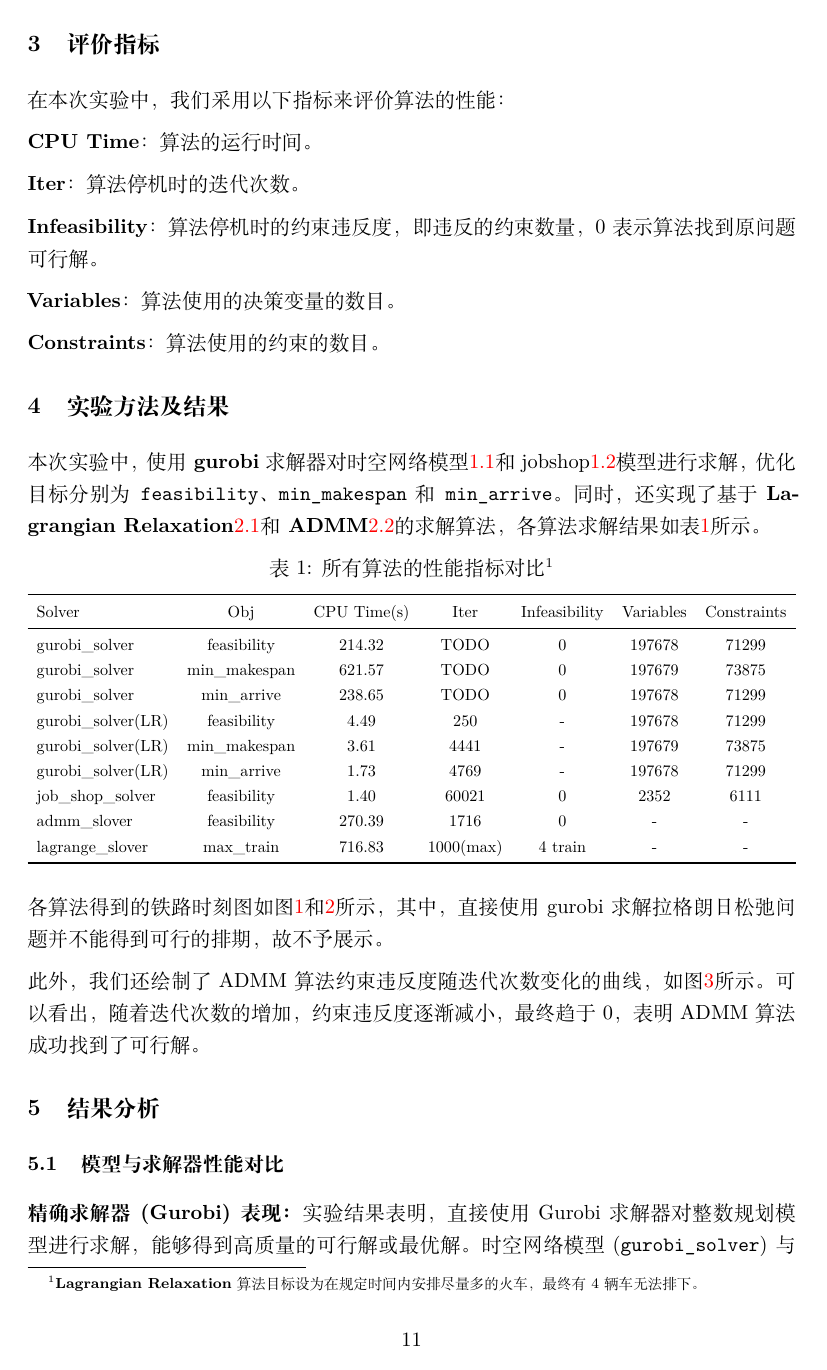
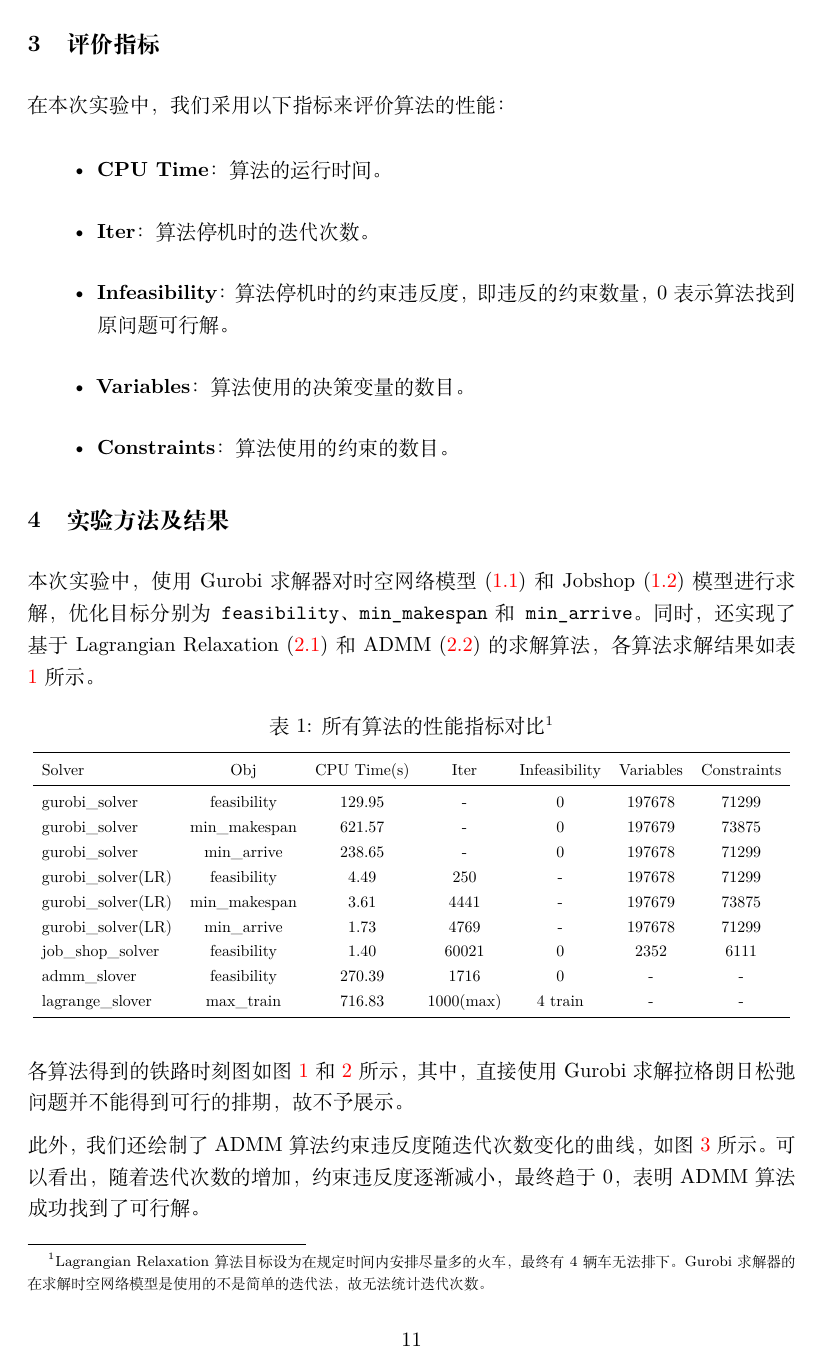
Before and after one commit to 0Ishtar0/Railway-Timetable, a LaTeX document (report/report.tex): page 11 of 16. Compiled offline with XeLaTeX; a missing font is replaced by an installed copy or a similar font.

Commit message:
finish report

```diff
--- a/report/report.tex
+++ b/report/report.tex
@@ -1,7 +1,7 @@
 \documentclass{article}
 
 \usepackage[final]{neurips_2022}
-\usepackage[UTF8]{ctex}
+\usepackage[UTF8, fontset=adobe]{ctex}
 
 \usepackage[utf8]{inputenc}
 \usepackage[T1]{fontenc}
@@ -523,51 +523,62 @@
     \end{algorithmic}
 \end{algorithm}
 
-
 \section{评价指标}
 在本次实验中，我们采用以下指标来评价算法的性能：
-
-    \textbf{CPU Time}：算法的运行时间。
-
-    \textbf{Iter}：算法停机时的迭代次数。
-
-    \textbf{Infeasibility}：算法停机时的约束违反度，即违反的约束数量，$0$表示算法找到原问题可行解。
-
-    \textbf{Variables}：算法使用的决策变量的数目。
-
-    \textbf{Constraints}：算法使用的约束的数目。
-
+\begin{itemize}
+    \item \textbf{CPU Time}：算法的运行时间。
+    \item \textbf{Iter}：算法停机时的迭代次数。
+    \item \textbf{Infeasibility}：算法停机时的约束违反度，即违反的约束数量，$0$表示算法找到原问题可行解。
+    \item \textbf{Variables}：算法使用的决策变量的数目。
+    \item \textbf{Constraints}：算法使用的约束的数目。
+\end{itemize}
 
 \section{实验方法及结果}
-    本次实验中，使用\textbf{gurobi}求解器对时空网络模型\ref{subsec:spatial-temporal-network-model}和jobshop\ref{subsec:job-shop}模型进行求解，优化目标分别为\texttt{feasibility}、\texttt{min\_makespan}和\texttt{min\_arrive}。
-    同时，还实现了基于\textbf{Lagrangian Relaxation}\ref{subsec:-(lagrangian-relaxation-solver)}和\textbf{ADMM}\ref{subsec:-(admm)}的求解算法，各算法求解结果如表\ref{tab:results}所示。
+本次实验中，使用 Gurobi
+求解器对时空网络模型 (\ref{subsec:spatial-temporal-network-model}) 和 Jobshop
+(\ref{subsec:job-shop})
+模型进行求解，优化目标分别为\texttt{feasibility}、\texttt{min\_makespan}和\texttt{min\_arrive}。
+同时，还实现了基于 Lagrangian
+Relaxation (\ref{subsec:-(lagrangian-relaxation-solver)}) 和 ADMM
+(\ref{subsec:-(admm)}) 的求解算法，各算法求解结果如表 \ref{tab:results} 所示。
 
 \begin{table}[htbp]
     \centering
     \caption{所有算法的性能指标对比\protect\footnotemark[1]}
     \label{tab:results}
-        \resizebox{\textwidth}{!}{%
+    \resizebox{\textwidth}{!}{
         \begin{tabular}{lcccccc}
             \toprule
-                Solver             & Obj           & CPU Time(s) & Iter      & Infeasibility & Variables & Constraints \\ \midrule
-                gurobi\_solver     & feasibility   & 214.32      & TODO      & 0             & 197678    & 71299       \\
-                gurobi\_solver     & min\_makespan & 621.57      & TODO      & 0             & 197679    & 73875       \\
-                gurobi\_solver     & min\_arrive   & 238.65      & TODO      & 0             & 197678    & 71299       \\
-                gurobi\_solver(LR) & feasibility   & 4.49        & 250       & -             & 197678    & 71299       \\
-                gurobi\_solver(LR) & min\_makespan & 3.61        & 4441      & -             & 197679    & 73875       \\
-                gurobi\_solver(LR) & min\_arrive   & 1.73        & 4769      & -             & 197678    & 71299       \\
-                job\_shop\_solver  & feasibility   & 1.40        & 60021     & 0             & 2352      & 6111        \\
-                admm\_slover       & feasibility   & 270.39      & 1716      & 0             & -         & -           \\
-                lagrange\_slover   & max\_train    & 716.83      & 1000(max) & 4 train       & -         & -           \\
+            Solver             & Obj           & CPU Time(s) & Iter
+            & Infeasibility & Variables & Constraints \\ \midrule
+            gurobi\_solver     & feasibility   & 129.95      & -
+            & 0             & 197678    & 71299       \\
+            gurobi\_solver     & min\_makespan & 621.57      & -
+            & 0             & 197679    & 73875       \\
+            gurobi\_solver     & min\_arrive   & 238.65      & -
+            & 0             & 197678    & 71299       \\
+            gurobi\_solver(LR) & feasibility   & 4.49        & 250
+            & -             & 197678    & 71299       \\
+            gurobi\_solver(LR) & min\_makespan & 3.61        & 4441
+            & -             & 197679    & 73875       \\
+            gurobi\_solver(LR) & min\_arrive   & 1.73        & 4769
+            & -             & 197678    & 71299       \\
+            job\_shop\_solver  & feasibility   & 1.40        & 60021
+            & 0             & 2352      & 6111        \\
+            admm\_slover       & feasibility   & 270.39      & 1716
+            & 0             & -         & -           \\
+            lagrange\_slover   & max\_train    & 716.83      &
+            1000(max) & 4 train       & -         & -           \\
             \bottomrule
-            \end{tabular}%
+        \end{tabular}
     }
 \end{table}
 
+\footnotetext[1]{Lagrangian Relaxation 算法目标设为在规定时间内安排尽量多的火车，最终有4辆车无法排下。
+Gurobi 求解器的在求解时空网络模型是使用的不是简单的迭代法，故无法统计迭代次数。}
 
-    \footnotetext[1]{\textbf{Lagrangian Relaxation}算法目标设为在规定时间内安排尽量多的火车，最终有4辆车无法排下。}
-
-    各算法得到的铁路时刻图如图\ref{fig:time_graph_1}和\ref{fig:time_graph_2}所示，其中，直接使用gurobi求解拉格朗日松弛问题并不能得到可行的排期，故不予展示。
+各算法得到的铁路时刻图如图 \ref{fig:time_graph_1} 和 \ref{fig:time_graph_2}
+所示，其中，直接使用Gurobi求解拉格朗日松弛问题并不能得到可行的排期，故不予展示。
 
 \begin{figure}[htbp]
     \centering
@@ -610,10 +623,8 @@
     \label{fig:admm_infeasibility}
 \end{figure}
 
-
 \section{结果分析}
 
 \subsection{模型与求解器性能对比}
 
 \textbf{精确求解器 (Gurobi) 表现：}
-    实验结果表明，直接使用 Gurobi 求解器对整数规划模型进行求解，能够得到高质量的可行解或最优解。 时空网络模型 (\texttt{gurobi\_solver}) 与 Job-Shop 模型 (\texttt{job\_shop\_solver}) 相比，在求解可行性问题时，后者表现出显著的性能优势。Job-Shop 模型的运行时间仅为 1.40 秒，远快于时空网络模型的 214.32 秒。这主要归因于其模型规模的巨大差异：Job-Shop 模型仅用了 2352 个变量和 6111 个约束，而时空网络模型则需要多达 197678 个变量和 71299 个约束。这说明对于此类问题，一个更紧凑、更抽象的数学模型（如 Job-Shop）在求解效率上远优于直接建立的、规模庞大的时空网络模型。
```
Also changed, not shown: report/report.tex (54 more changed lines). Lines whose indentation alone changed are shown as unchanged.
